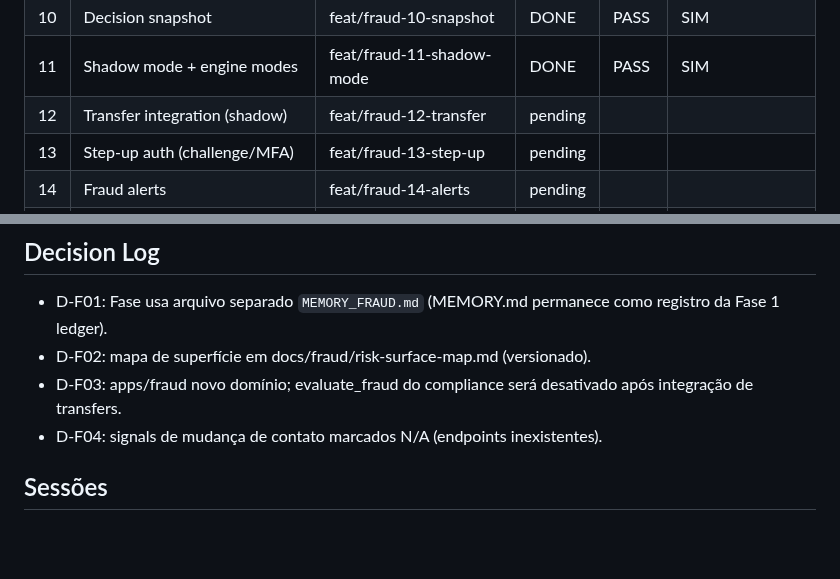
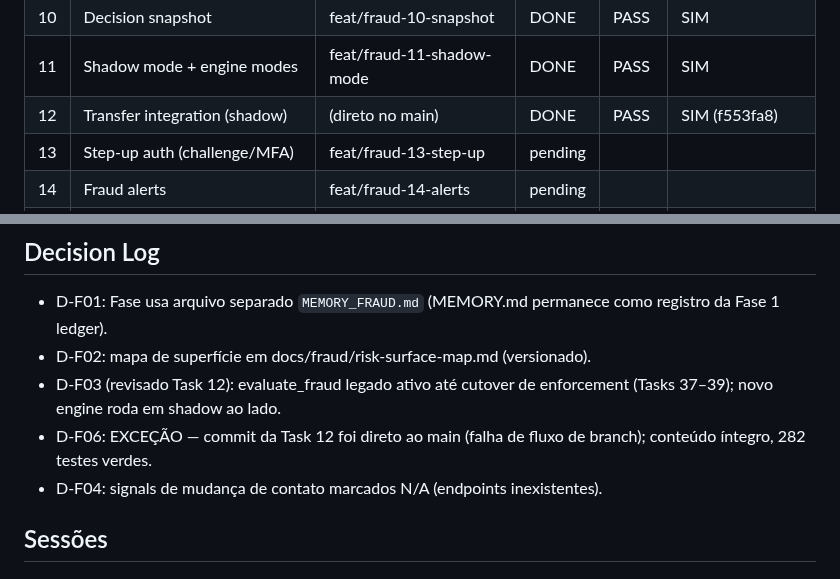
Before and after one commit to gugaucb/bankio, a Markdown page: MEMORY_FRAUD.md, 2 parts joined by grey strips. Rendered like a GitHub page; blank space fills up the shorter version.

Commit message:
docs(fraud): task 12 complete; D-F03 revised; D-F06 exception

```diff
--- a/MEMORY_FRAUD.md
+++ b/MEMORY_FRAUD.md
@@ -18,7 +18,7 @@ Protocolo: DISCOVER → CRITÉRIOS → BRANCH `feat/fraud-XX-*` → IMPLEMENT
 | 09 | Policy engine | feat/fraud-09-policy-engine | DONE | PASS | SIM |
 | 10 | Decision snapshot | feat/fraud-10-snapshot | DONE | PASS | SIM |
 | 11 | Shadow mode + engine modes | feat/fraud-11-shadow-mode | DONE | PASS | SIM |
-| 12 | Transfer integration (shadow) | feat/fraud-12-transfer | pending | | |
+| 12 | Transfer integration (shadow) | (direto no main) | DONE | PASS | SIM (f553fa8) |
 | 13 | Step-up auth (challenge/MFA) | feat/fraud-13-step-up | pending | | |
 | 14 | Fraud alerts | feat/fraud-14-alerts | pending | | |
 | 15 | Fraud cases | feat/fraud-15-cases | pending | | |
@@ -61,7 +61,8 @@ Protocolo: DISCOVER → CRITÉRIOS → BRANCH `feat/fraud-XX-*` → IMPLEMENT
 ## Decision Log
 - D-F01: Fase usa arquivo separado `MEMORY_FRAUD.md` (MEMORY.md permanece como registro da Fase 1 ledger).
 - D-F02: mapa de superfície em docs/fraud/risk-surface-map.md (versionado).
-- D-F03: apps/fraud novo domínio; evaluate_fraud do compliance será desativado após integração de transfers.
+- D-F03 (revisado Task 12): evaluate_fraud legado ativo até cutover de enforcement (Tasks 37–39); novo engine roda em shadow ao lado.
+- D-F06: EXCEÇÃO — commit da Task 12 foi direto ao main (falha de fluxo de branch); conteúdo íntegro, 282 testes verdes.
 - D-F04: signals de mudança de contato marcados N/A (endpoints inexistentes).
 
 ## Sessões
```
